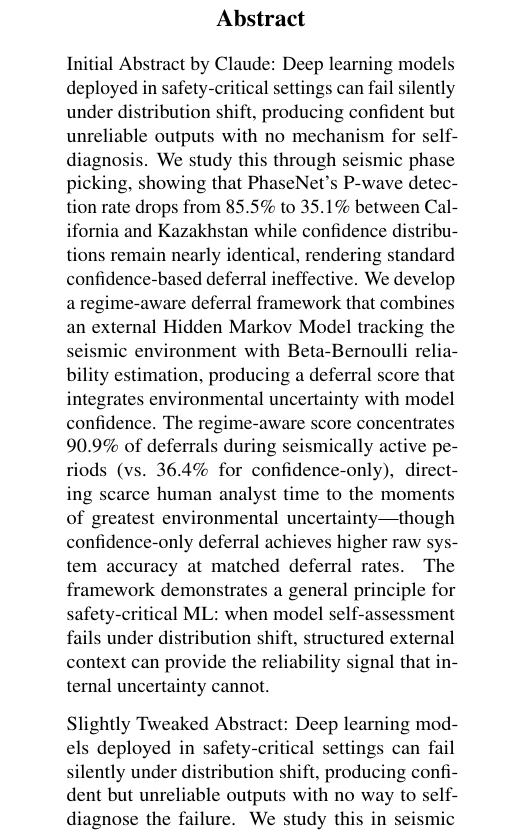
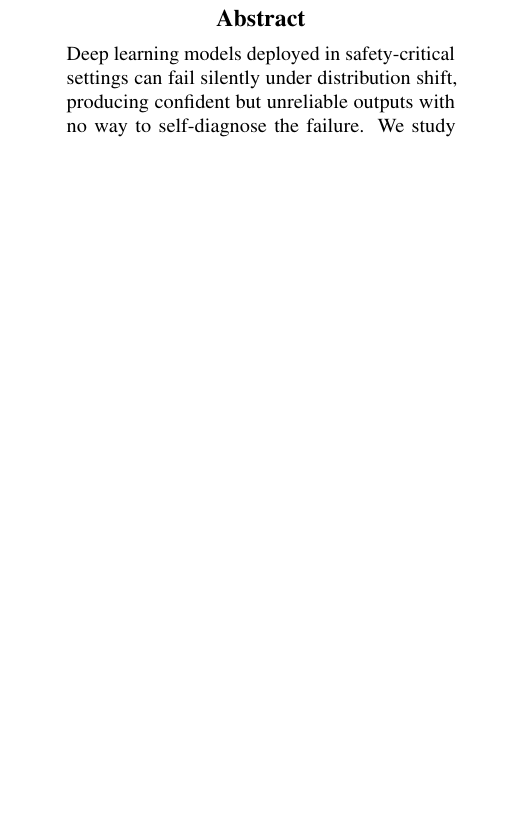
Before and after one commit to ya325icacuk/seismic-phase-picking, a LaTeX paper (paper/main.tex, which reads paper/sections/abstract.tex): part of one column of page 1 of 13, cut so that both start at the same text, the shorter picture padded with empty space. Compiled offline with pdfLaTeX.

Commit message:
Update on Overleaf.

```diff
--- a/paper/sections/abstract.tex
+++ b/paper/sections/abstract.tex
@@ -1,8 +1,3 @@
 \begin{abstract}
-Initial Abstract by Claude: Deep learning models deployed in safety-critical settings can fail silently under distribution shift, producing confident but unreliable outputs with no mechanism for self-diagnosis. We study this through seismic phase picking, showing that PhaseNet's P-wave detection rate drops from 85.5\% to 35.1\% between California and Kazakhstan while confidence distributions remain nearly identical, rendering standard confidence-based deferral ineffective. We develop a regime-aware deferral framework that combines an external Hidden Markov Model tracking the seismic environment with Beta-Bernoulli reliability estimation, producing a deferral score that integrates environmental uncertainty with model confidence. The regime-aware score concentrates 90.9\% of deferrals during seismically active periods (vs.\ 36.4\% for confidence-only), directing scarce human analyst time to the moments of greatest environmental uncertainty---though confidence-only deferral achieves higher raw system accuracy at matched deferral rates. The framework demonstrates a general principle for safety-critical ML: when model self-assessment fails under distribution shift, structured external context can provide the reliability signal that internal uncertainty cannot.
-
-Slightly Tweaked Abstract:
 Deep learning models deployed in safety-critical settings can fail silently under distribution shift, producing confident but unreliable outputs with no way to self-diagnose the failure. We study this in seismic phase picking, the task of identifying earthquake wave arrivals (picks) in seismograms. PhaseNet, a widely-deployed deep learning model trained on Northern California data, sees its primary (P) wave detection rate collapse from 83.9\% to 35.1\% when deployed to Kazakhstan, a seismically active but data-sparse region where automated tools are most needed yet least validated. PhaseNet's own confidence scores are nearly indistinguishable between the two regions (AUROC of 0.699 in California vs 0.701 in Kazakhstan), so a system monitoring confidence alone would have no way of knowing that detection performance had collapsed. The core question for an earthquake monitoring agency then becomes: when should the system trust its automated picks, and when should it route them to an analyst for review? We develop a regime-aware deferral framework to answer this, combining an external Hidden Markov Model of the seismic environment with Beta-Bernoulli estimation of per-regime model reliability. The regime-aware score defers 90.9\% of picks made during seismically active periods, compared to 36.4\% when deferring on PhaseNet's confidence alone, directing scarce analyst time toward regimes where reliability rests on the fewest observations, at a marginal cost in accuracy (0.619 vs 0.651). This matters most in data-sparse regions where active seismic events are rare and reliable detection is most critical. The regions that stand to benefit most from automation are precisely those where automated tools are least validated, making frameworks that know when not to trust the model essential for equitable deployment.
-
-
 \end{abstract}
```
